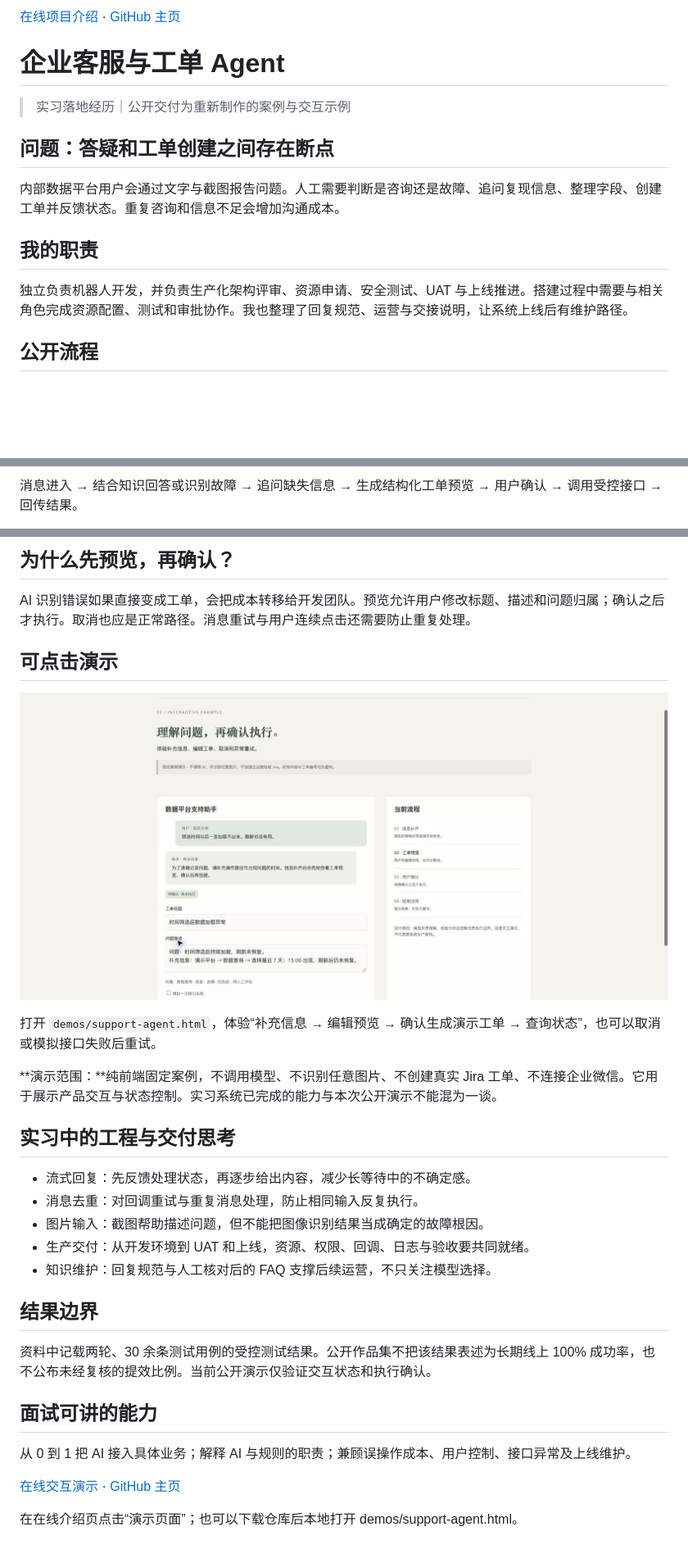
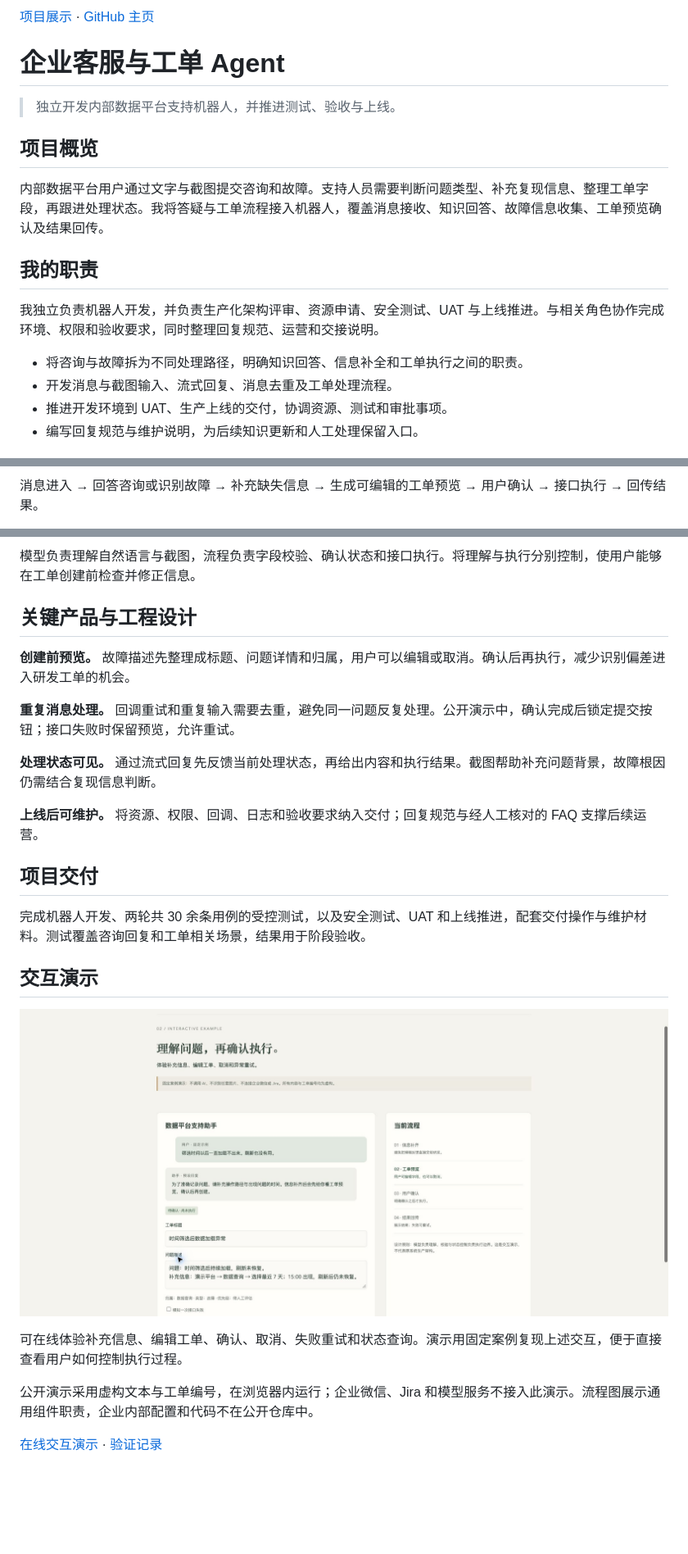
Before and after one commit to capybarra1/support-agent-demo, a Markdown page: README.md, 3 parts joined by grey strips. Shown at 82% size. Rendered like a GitHub page; blank space fills up the shorter version.

Commit message:
Present project contributions and deliverables for portfolio reviewers

```diff
--- a/README.md
+++ b/README.md
@@ -1,16 +1,19 @@
-[在线项目介绍](https://capybarra1.github.io/support-agent-demo/) · [GitHub 主页](https://github.com/capybarra1)
+[项目展示](https://capybarra1.github.io/support-agent-demo/) · [GitHub 主页](https://github.com/capybarra1)
 
 # 企业客服与工单 Agent
 
-> 实习落地经历｜公开交付为重新制作的案例与交互示例
+> 独立开发内部数据平台支持机器人，并推进测试、验收与上线。
 
-## 问题：答疑和工单创建之间存在断点
+## 项目概览
 
-内部数据平台用户会通过文字与截图报告问题。人工需要判断是咨询还是故障、追问复现信息、整理字段、创建工单并反馈状态。重复咨询和信息不足会增加沟通成本。
+内部数据平台用户通过文字与截图提交咨询和故障。支持人员需要判断问题类型、补充复现信息、整理工单字段，再跟进处理状态。我将答疑与工单流程接入机器人，覆盖消息接收、知识回答、故障信息收集、工单预览确认及结果回传。
 
 ## 我的职责
 
-独立负责机器人开发，并负责生产化架构评审、资源申请、安全测试、UAT 与上线推进。搭建过程中需要与相关角色完成资源配置、测试和审批协作。我也整理了回复规范、运营与交接说明，让系统上线后有维护路径。
+我独立负责机器人开发，并负责生产化架构评审、资源申请、安全测试、UAT 与上线推进。与相关角色协作完成环境、权限和验收要求，同时整理回复规范、运营和交接说明。
 
-## 公开流程
+- 将咨询与故障拆为不同处理路径，明确知识回答、信息补全和工单执行之间的职责。
+- 开发消息与截图输入、流式回复、消息去重及工单处理流程。
+- 推进开发环境到 UAT、生产上线的交付，协调资源、测试和审批事项。
+- 编写回复规范与维护说明，为后续知识更新和人工处理保留入口。
 
@@ -18,3 +21,3 @@
 
-消息进入 → 结合知识回答或识别故障 → 追问缺失信息 → 生成结构化工单预览 → 用户确认 → 调用受控接口 → 回传结果。
+消息进入 → 回答咨询或识别故障 → 补充缺失信息 → 生成可编辑的工单预览 → 用户确认 → 接口执行 → 回传结果。
 
@@ -22,32 +25,26 @@
 
-## 为什么先预览，再确认？
+模型负责理解自然语言与截图，流程负责字段校验、确认状态和接口执行。将理解与执行分别控制，使用户能够在工单创建前检查并修正信息。
 
-AI 识别错误如果直接变成工单，会把成本转移给开发团队。预览允许用户修改标题、描述和问题归属；确认之后才执行。取消也应是正常路径。消息重试与用户连续点击还需要防止重复处理。
+## 关键产品与工程设计
 
-## 可点击演示
+**创建前预览。** 故障描述先整理成标题、问题详情和归属，用户可以编辑或取消。确认后再执行，减少识别偏差进入研发工单的机会。
 
-![固定案例交互演示](assets/support-agent-demo.jpg)
+**重复消息处理。** 回调重试和重复输入需要去重，避免同一问题反复处理。公开演示中，确认完成后锁定提交按钮；接口失败时保留预览，允许重试。
 
-打开 `demos/support-agent.html`，体验“补充信息 → 编辑预览 → 确认生成演示工单 → 查询状态”，也可以取消或模拟接口失败后重试。
+**处理状态可见。** 通过流式回复先反馈当前处理状态，再给出内容和执行结果。截图帮助补充问题背景，故障根因仍需结合复现信息判断。
 
-**演示范围：**纯前端固定案例，不调用模型、不识别任意图片、不创建真实 Jira 工单、不连接企业微信。它用于展示产品交互与状态控制。实习系统已完成的能力与本次公开演示不能混为一谈。
+**上线后可维护。** 将资源、权限、回调、日志和验收要求纳入交付；回复规范与经人工核对的 FAQ 支撑后续运营。
 
-## 实习中的工程与交付思考
+## 项目交付
 
-- 流式回复：先反馈处理状态，再逐步给出内容，减少长等待中的不确定感。
-- 消息去重：对回调重试与重复消息处理，防止相同输入反复执行。
-- 图片输入：截图帮助描述问题，但不能把图像识别结果当成确定的故障根因。
-- 生产交付：从开发环境到 UAT 和上线，资源、权限、回调、日志与验收要共同就绪。
-- 知识维护：回复规范与人工核对后的 FAQ 支撑后续运营，不只关注模型选择。
+完成机器人开发、两轮共 30 余条用例的受控测试，以及安全测试、UAT 和上线推进，配套交付操作与维护材料。测试覆盖咨询回复和工单相关场景，结果用于阶段验收。
 
-## 结果边界
+## 交互演示
 
-资料中记载两轮、30 余条测试用例的受控测试结果。公开作品集不把该结果表述为长期线上 100% 成功率，也不公布未经复核的提效比例。当前公开演示仅验证交互状态和执行确认。
+![工单预览与确认交互](assets/support-agent-demo.jpg)
 
-## 面试可讲的能力
+可在线体验补充信息、编辑工单、确认、取消、失败重试和状态查询。演示用固定案例复现上述交互，便于直接查看用户如何控制执行过程。
 
-从 0 到 1 把 AI 接入具体业务；解释 AI 与规则的职责；兼顾误操作成本、用户控制、接口异常及上线维护。
+公开演示采用虚构文本与工单编号，在浏览器内运行；企业微信、Jira 和模型服务不接入此演示。流程图展示通用组件职责，企业内部配置和代码不在公开仓库中。
 
-[在线交互演示](https://capybarra1.github.io/support-agent-demo/demos/support-agent.html) · [GitHub 主页](https://github.com/capybarra1)
-
-在在线介绍页点击“演示页面”；也可以下载仓库后本地打开 demos/support-agent.html。
+[在线交互演示](https://capybarra1.github.io/support-agent-demo/demos/support-agent.html) · [验证记录](VERIFICATION.md)
```
Also changed, not shown: other parts of README.md (+2 -2 lines).
